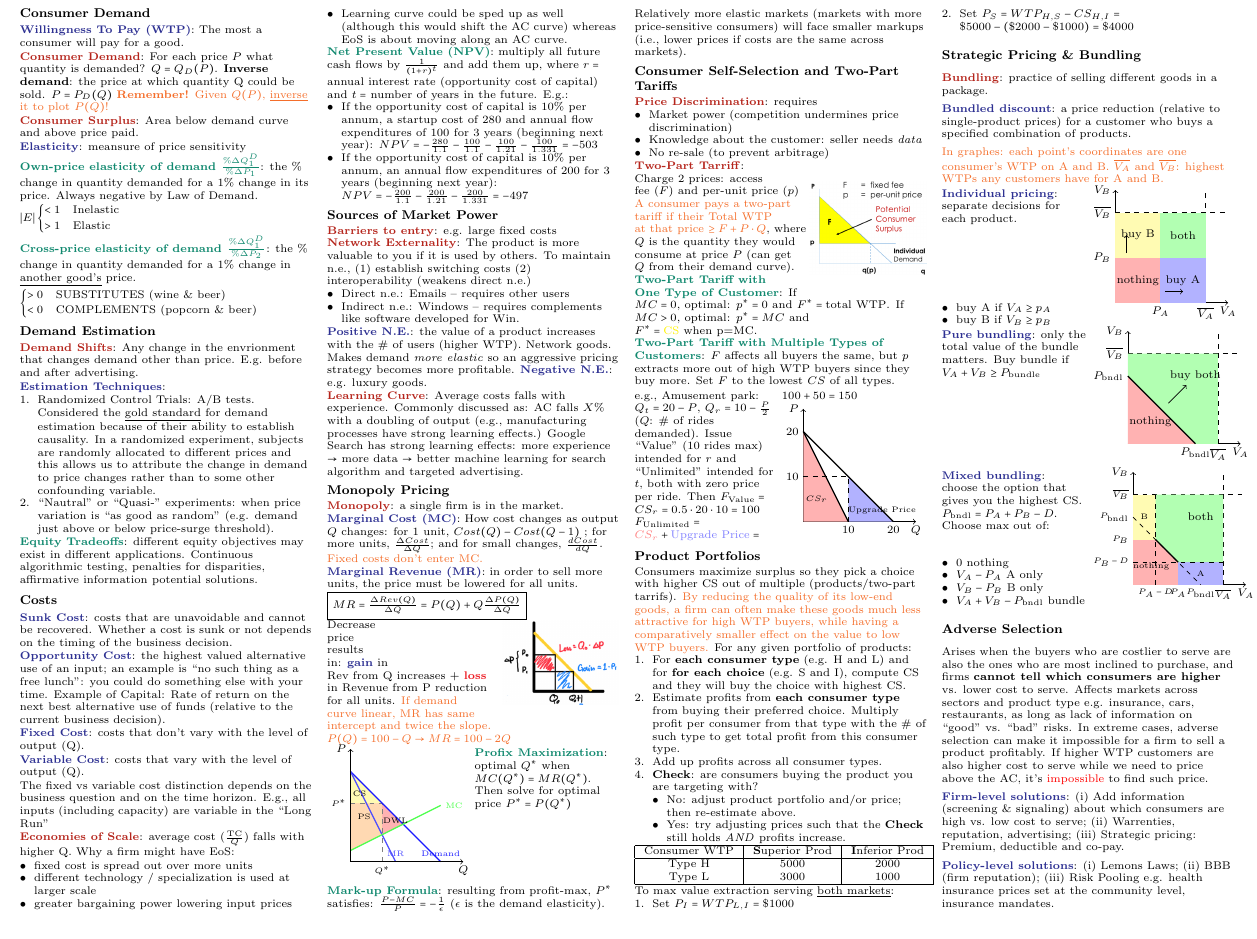
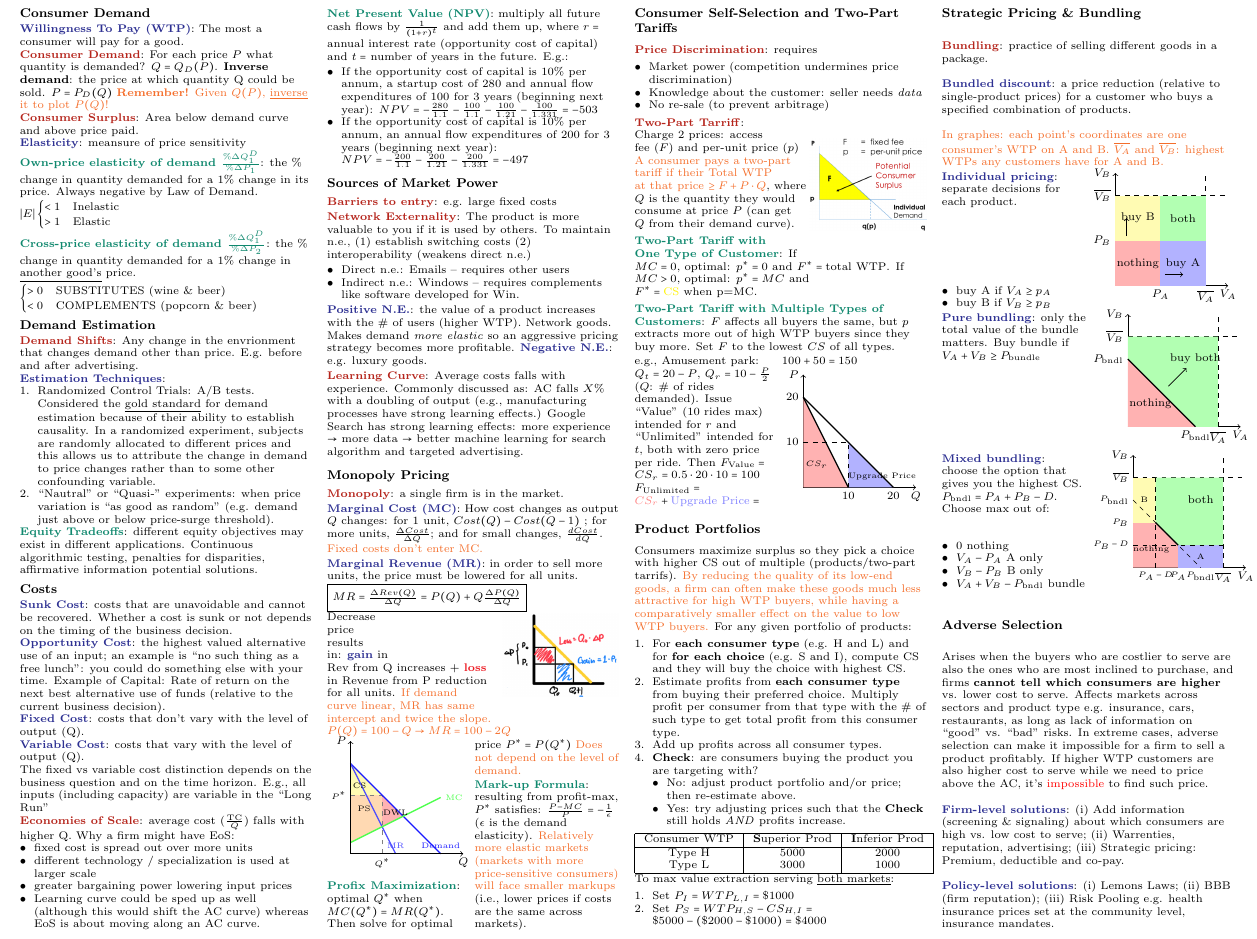
Before and after one commit to junruren/LGO-2024-Summer, a LaTeX document (15.010/15_010_Midterm_Cheatsheet.tex): part of the page, cut so that both start at the same text. Compiled offline with pdfLaTeX.

Commit message:
[15.010] Add more hints on profit max inspired by 2023 midterm

```diff
--- a/15.010/15_010_Midterm_Cheatsheet.tex
+++ b/15.010/15_010_Midterm_Cheatsheet.tex
@@ -223,10 +223,11 @@ Decrease price results in: \textbf{\textcolor{Blue}{gain}} in Rev from Q increas
 \end{tikzpicture}
 
 \Green{Profix Maximization} optimal $Q^*$ when $MC(Q^*) = MR(Q^*)$. Then solve for optimal price $P^* =P(Q^*)$
-\end{multicols}
+\Hint{Does not depend on the level of demand.}
 
 \Green{Mark-up Formula} resulting from profit-max, $P^*$ satisfies: $\frac{P-MC}{P} = -\frac{1}{\epsilon}$ ($\epsilon$ is the demand elasticity).
-Relatively more elastic markets (markets with more price-sensitive consumers) will face smaller markups (i.e., lower prices if costs are the same across markets).
+\Hint{Relatively more elastic markets (markets with more price-sensitive consumers) will face smaller markups} (i.e., lower prices if costs are the same across markets).
+\end{multicols}
 
 \subsubsection{Consumer Self-Selection and Two-Part Tariffs}
 
```
Also changed, not shown: 15.010/15_010_Midterm_Cheatsheet.pdf.
